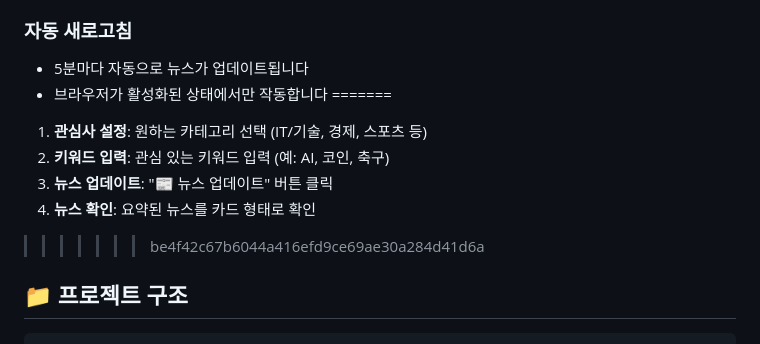
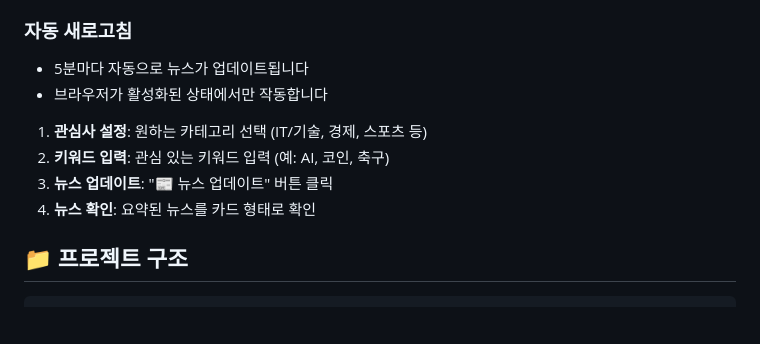
Before and after one commit to GWANG-MIN1/Vibecoding_1, a Markdown page: README.md, the part around the change printed below. Rendered like a GitHub page; blank space fills up the shorter version.

```diff
--- a/README.md
+++ b/README.md
@@ -119,12 +117,11 @@ python -m http.server 8000
 ### 자동 새로고침
 - 5분마다 자동으로 뉴스가 업데이트됩니다
 - 브라우저가 활성화된 상태에서만 작동합니다
-=======
+
 1. **관심사 설정**: 원하는 카테고리 선택 (IT/기술, 경제, 스포츠 등)
 2. **키워드 입력**: 관심 있는 키워드 입력 (예: AI, 코인, 축구)
 3. **뉴스 업데이트**: "📰 뉴스 업데이트" 버튼 클릭
 4. **뉴스 확인**: 요약된 뉴스를 카드 형태로 확인
->>>>>>> be4f42c67b6044a416efd9ce69ae30a284d41d6a
 
 ## 📁 프로젝트 구조
 
```
Also changed, not shown: other parts of README.md (+0 -2 lines).
